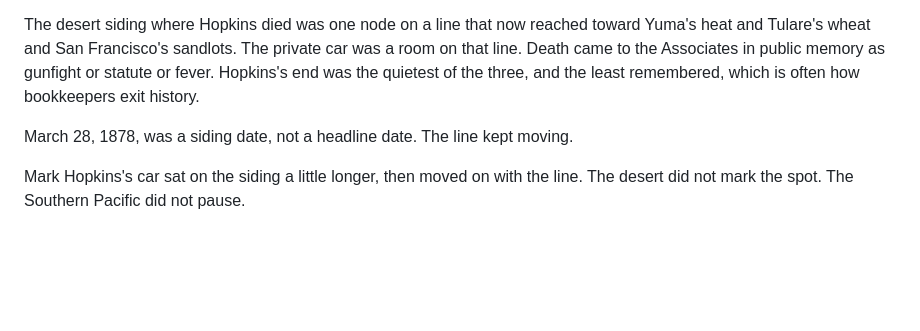
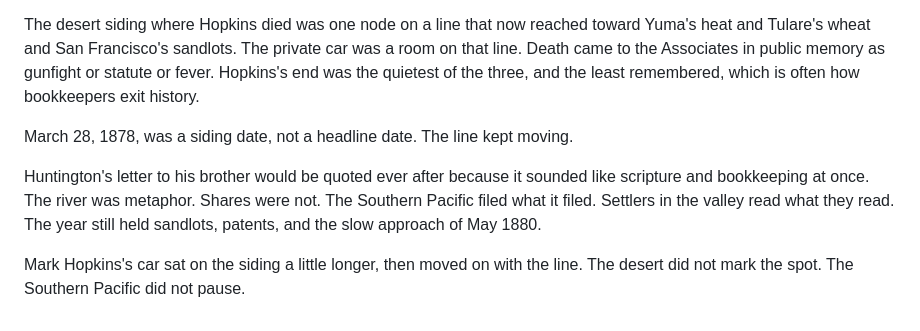
Before and after one commit to kylesmcauliffe/cardinal, a Markdown page: rewrite/chapters/ep3-03-yuma.md, the part around the change. Rendered like a GitHub page; blank space fills up the shorter version.

Commit message:
Ep3-03: add closing beat after Hopkins death
Co-authored-by: KSM <kylesmcauliffe@outlook.com>

```diff
--- a/rewrite/chapters/ep3-03-yuma.md
+++ b/rewrite/chapters/ep3-03-yuma.md
@@ -104,4 +104,6 @@ The desert siding where Hopkins died was one node on a line that now reached tow
 
 March 28, 1878, was a siding date, not a headline date. The line kept moving.
 
+Huntington's letter to his brother would be quoted ever after because it sounded like scripture and bookkeeping at once. The river was metaphor. Shares were not. The Southern Pacific filed what it filed. Settlers in the valley read what they read. The year still held sandlots, patents, and the slow approach of May 1880.
+
 Mark Hopkins's car sat on the siding a little longer, then moved on with the line. The desert did not mark the spot. The Southern Pacific did not pause.
```
